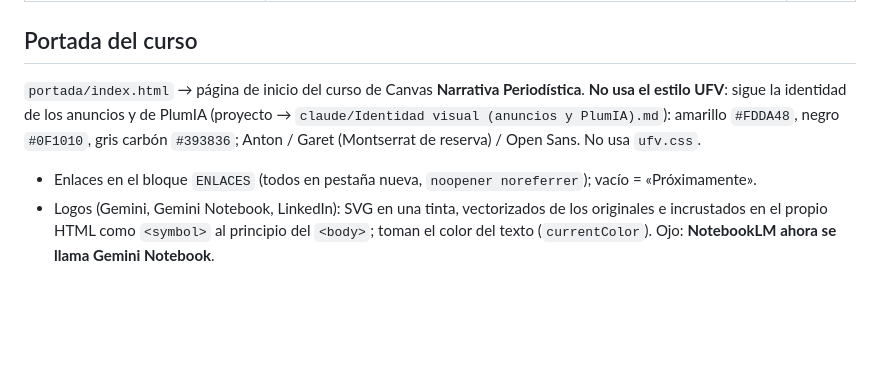
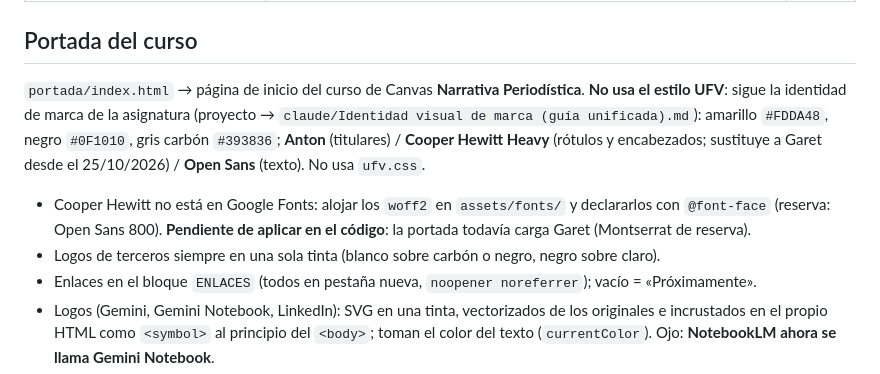
Before and after one commit to INNAPUFV/laboratorio-canvas, a Markdown page: CLAUDE.md, the part around the change. Rendered like a GitHub page; blank space fills up the shorter version.

Commit message:
CLAUDE.md: tipografía unificada de la marca (Cooper Hewitt Heavy en lugar de Garet) para la portada
Co-Authored-By: Claude Opus 5.5 <noreply@anthropic.com>
Claude-Session: https://claude.ai/code/session_01REoiBn7xSjc2HEQt9d8sih

```diff
--- a/CLAUDE.md
+++ b/CLAUDE.md
@@ -40,7 +40,9 @@ Piezas autónomas (no usan `ufv.css`; fuentes UFV desde Google Fonts).
 | `multimedia/principios-animacion/` | Los 12 principios de la animación con una pelota de baloncesto: reproductor en canvas JS (capítulos, fotograma a fotograma, 0,25×) + MP4 descargable | 600 |
 
 ## Portada del curso
-`portada/index.html` → página de inicio del curso de Canvas **Narrativa Periodística**. **No usa el estilo UFV**: sigue la identidad de los anuncios y de PlumIA (proyecto → `claude/Identidad visual (anuncios y PlumIA).md`): amarillo `#FDDA48`, negro `#0F1010`, gris carbón `#393836`; Anton / Garet (Montserrat de reserva) / Open Sans. No usa `ufv.css`.
+`portada/index.html` → página de inicio del curso de Canvas **Narrativa Periodística**. **No usa el estilo UFV**: sigue la identidad de marca de la asignatura (proyecto → `claude/Identidad visual de marca (guía unificada).md`): amarillo `#FDDA48`, negro `#0F1010`, gris carbón `#393836`; **Anton** (titulares) / **Cooper Hewitt Heavy** (rótulos y encabezados; sustituye a Garet desde el 25/10/2026) / **Open Sans** (texto). No usa `ufv.css`.
+- Cooper Hewitt no está en Google Fonts: alojar los `woff2` en `assets/fonts/` y declararlos con `@font-face` (reserva: Open Sans 800). **Pendiente de aplicar en el código**: la portada todavía carga Garet (Montserrat de reserva).
+- Logos de terceros siempre en una sola tinta (blanco sobre carbón o negro, negro sobre claro).
 - Enlaces en el bloque `ENLACES` (todos en pestaña nueva, `noopener noreferrer`); vacío = «Próximamente».
 - Logos (Gemini, Gemini Notebook, LinkedIn): SVG en una tinta, vectorizados de los originales e incrustados en el propio HTML como `<symbol>` al principio del `<body>`; toman el color del texto (`currentColor`). Ojo: **NotebookLM ahora se llama Gemini Notebook**.
 - **PlumIA** (antes «Practica con IA»): logotipo oficial copiado de `INNAPUFV/plumia` (SVG de la P plumilla + «lum» e «IA» en Anton), centrado; subtítulo «Tu copiloto de redacción». Enlace en `ENLACES.plumia`.
```
